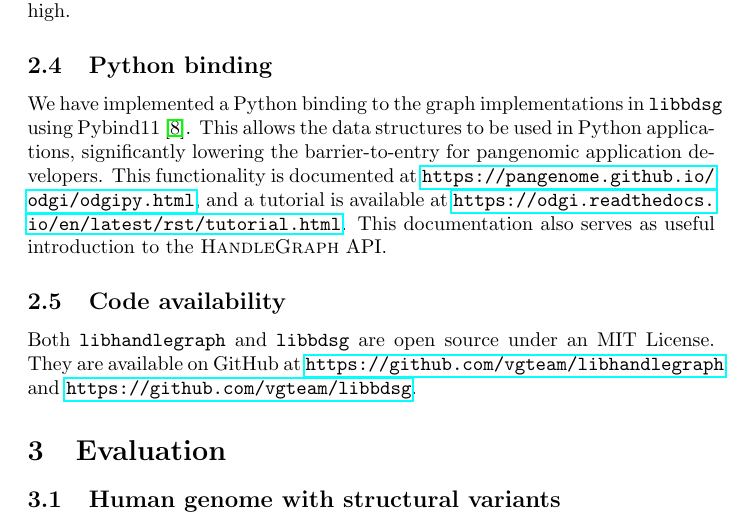
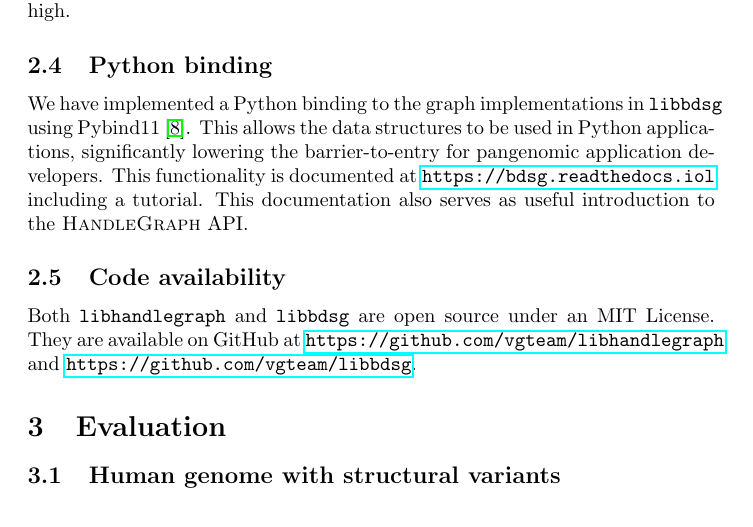
Before and after one commit to vgteam/handlegraph-paper, a LaTeX paper (main.tex): part of page 6 of 16, cut so that both start at the same text. Compiled offline with pdfLaTeX.

Commit message:
update location of python documentation

```diff
--- a/main.tex
+++ b/main.tex
@@ -217,7 +217,7 @@ In the typical case where adjacent entries in the vector are highly correlated,
 
 We have implemented a Python binding to the graph implementations in \texttt{libbdsg} using Pybind11 \cite{pybind11}.
 This allows the data structures to be used in Python applications, significantly lowering the barrier-to-entry for pangenomic application developers.
-This functionality is documented at \url{https://pangenome.github.io/odgi/odgipy.html}, and a tutorial is available at \url{https://odgi.readthedocs.io/en/latest/rst/tutorial.html}.
+This functionality is documented at \url{https://bdsg.readthedocs.iol} including a tutorial.
 This documentation also serves as useful introduction to the \textsc{HandleGraph} API.
 %The full implementation of \textsc{odgi} can be found at \url{https://github.com/vgteam/libbdsg/blob/master/src/odgi.cpp}.
 
```
